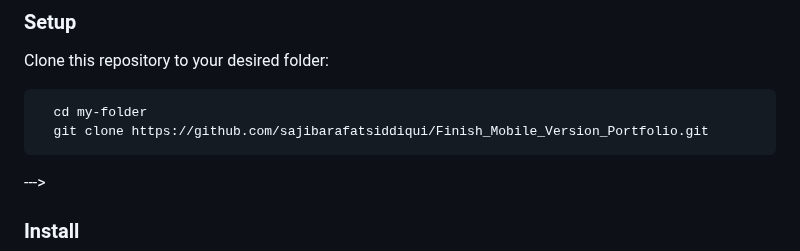
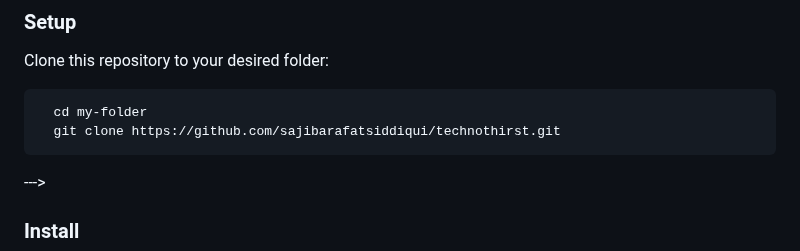
Before and after one commit to sajibarafatsiddiqui/technothirst, a Markdown page: README.md, the part around the change. Drawn GitHub-style.

Commit message:
made necessary changes to make it professional

````diff
--- a/README.md
+++ b/README.md
@@ -73,7 +73,7 @@ Clone this repository to your desired folder:
 
 ```sh
   cd my-folder
-  git clone https://github.com/sajibarafatsiddiqui/Finish_Mobile_Version_Portfolio.git
+  git clone https://github.com/sajibarafatsiddiqui/technothirst.git
 ```
 --->
 
````
